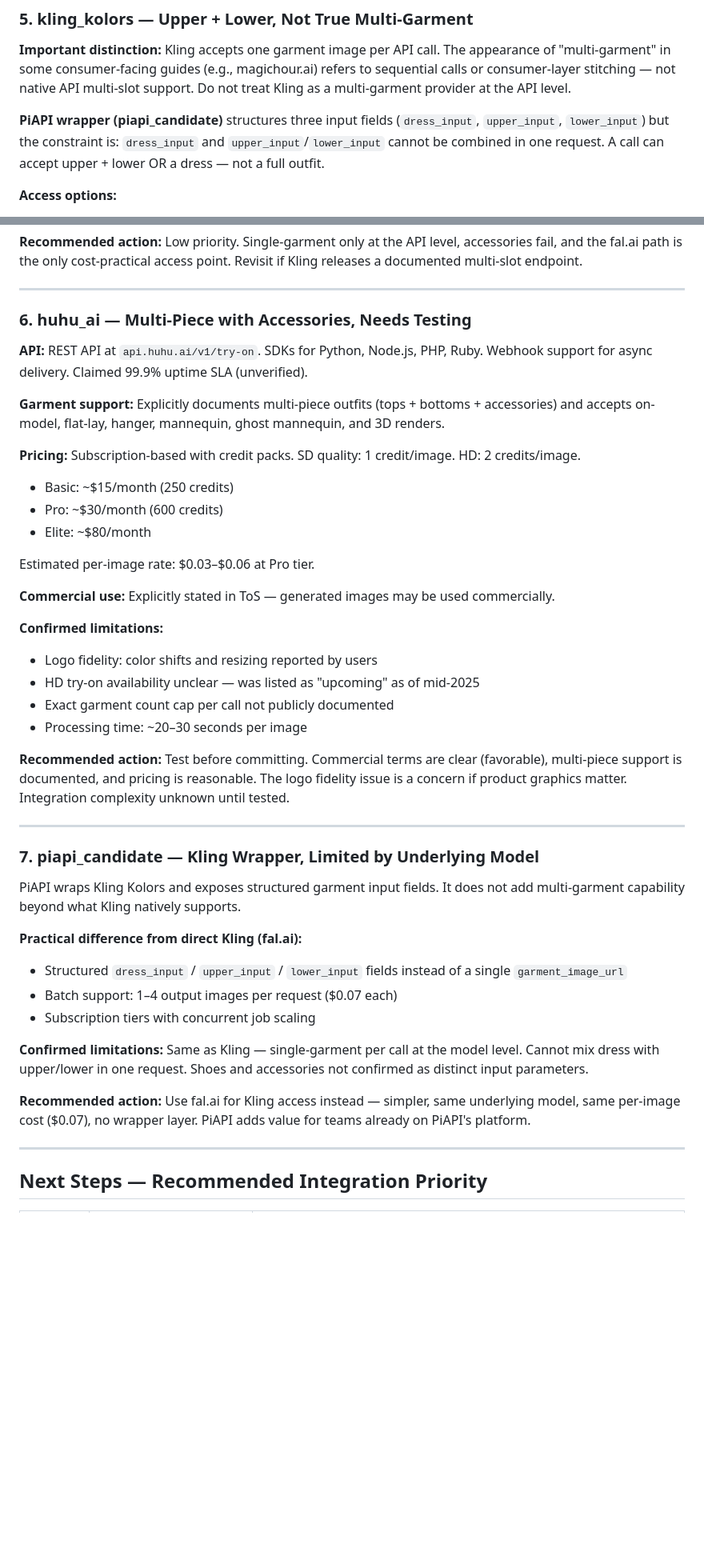
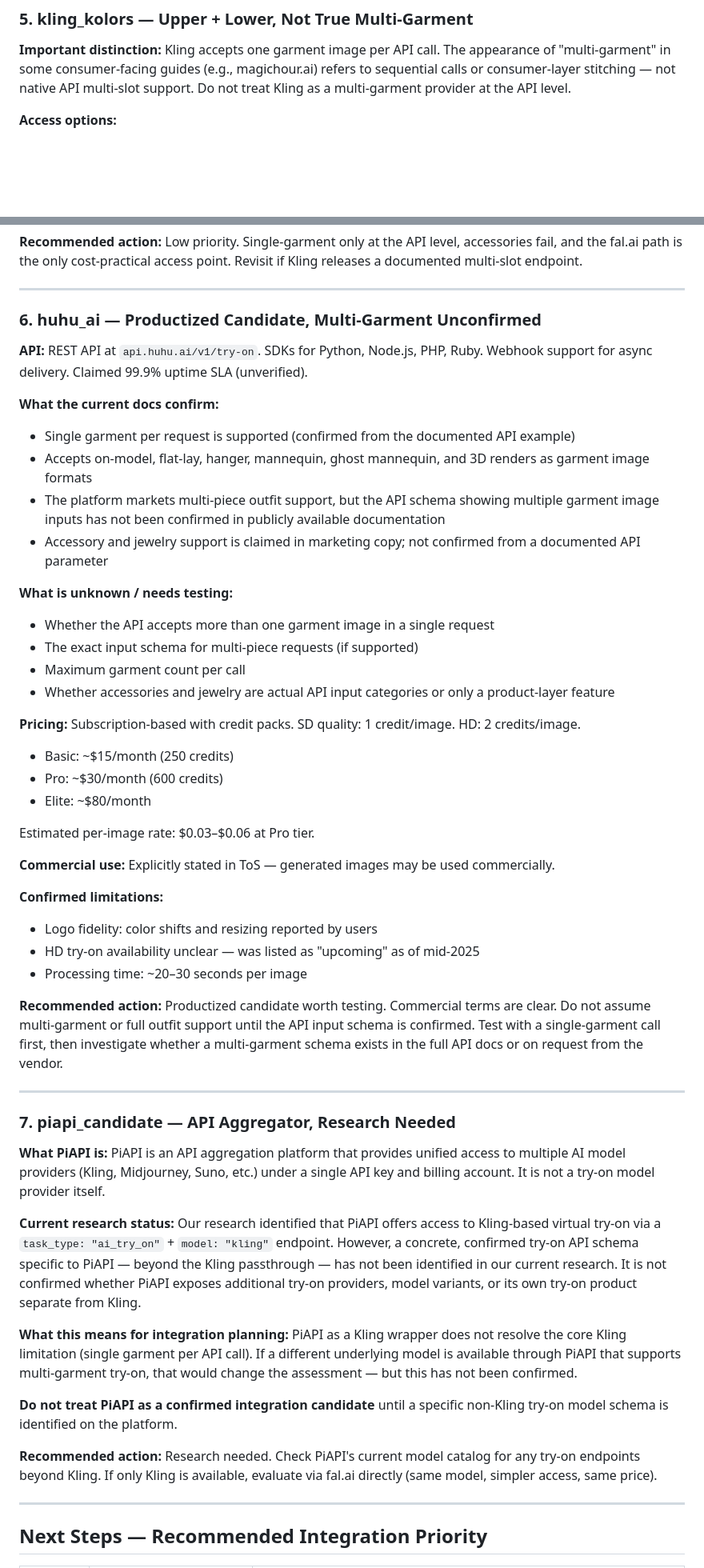
Before and after one commit to WeiweiuuuLiiii/ai-virtual-tryon-assistant, a Markdown page: docs/provider-evaluation.md, 2 parts joined by grey strips. Shown at 80% size. Drawn GitHub-style; blank space fills up the shorter version.

```diff
--- a/docs/provider-evaluation.md
+++ b/docs/provider-evaluation.md
@@ -134,8 +163,6 @@ FASHN v1.6 is designed to handle both flat-lay and on-model garment photos witho
 
 **Important distinction:** Kling accepts one garment image per API call. The appearance of "multi-garment" in some consumer-facing guides (e.g., magichour.ai) refers to sequential calls or consumer-layer stitching — not native API multi-slot support. Do not treat Kling as a multi-garment provider at the API level.
 
-**PiAPI wrapper (piapi_candidate)** structures three input fields (`dress_input`, `upper_input`, `lower_input`) but the constraint is: `dress_input` and `upper_input`/`lower_input` cannot be combined in one request. A call can accept upper + lower OR a dress — not a full outfit.
-
 **Access options:**
 - *fal.ai*: $0.07/run, commercial-grade, no minimum commitment. Practical entry point.
 - *Direct Kling API*: $0.05–$0.07/run within a minimum $2,000/month package. Not practical at this project stage.
@@ -151,11 +178,21 @@ FASHN v1.6 is designed to handle both flat-lay and on-model garment photos witho
 
 ---
 
-### 6. huhu_ai — Multi-Piece with Accessories, Needs Testing
+### 6. huhu_ai — Productized Candidate, Multi-Garment Unconfirmed
 
 **API:** REST API at `api.huhu.ai/v1/try-on`. SDKs for Python, Node.js, PHP, Ruby. Webhook support for async delivery. Claimed 99.9% uptime SLA (unverified).
 
-**Garment support:** Explicitly documents multi-piece outfits (tops + bottoms + accessories) and accepts on-model, flat-lay, hanger, mannequin, ghost mannequin, and 3D renders.
+**What the current docs confirm:**
+- Single garment per request is supported (confirmed from the documented API example)
+- Accepts on-model, flat-lay, hanger, mannequin, ghost mannequin, and 3D renders as garment image formats
+- The platform markets multi-piece outfit support, but the API schema showing multiple garment image inputs has not been confirmed in publicly available documentation
+- Accessory and jewelry support is claimed in marketing copy; not confirmed from a documented API parameter
+
+**What is unknown / needs testing:**
+- Whether the API accepts more than one garment image in a single request
+- The exact input schema for multi-piece requests (if supported)
+- Maximum garment count per call
+- Whether accessories and jewelry are actual API input categories or only a product-layer feature
 
 **Pricing:** Subscription-based with credit packs. SD quality: 1 credit/image. HD: 2 credits/image.
 - Basic: ~$15/month (250 credits)
@@ -169,25 +206,23 @@ Estimated per-image rate: $0.03–$0.06 at Pro tier.
 **Confirmed limitations:**
 - Logo fidelity: color shifts and resizing reported by users
 - HD try-on availability unclear — was listed as "upcoming" as of mid-2025
-- Exact garment count cap per call not publicly documented
 - Processing time: ~20–30 seconds per image
 
-**Recommended action:** Test before committing. Commercial terms are clear (favorable), multi-piece support is documented, and pricing is reasonable. The logo fidelity issue is a concern if product graphics matter. Integration complexity unknown until tested.
+**Recommended action:** Productized candidate worth testing. Commercial terms are clear. Do not assume multi-garment or full outfit support until the API input schema is confirmed. Test with a single-garment call first, then investigate whether a multi-garment schema exists in the full API docs or on request from the vendor.
 
 ---
 
-### 7. piapi_candidate — Kling Wrapper, Limited by Underlying Model
+### 7. piapi_candidate — API Aggregator, Research Needed
 
-PiAPI wraps Kling Kolors and exposes structured garment input fields. It does not add multi-garment capability beyond what Kling natively supports.
+**What PiAPI is:** PiAPI is an API aggregation platform that provides unified access to multiple AI model providers (Kling, Midjourney, Suno, etc.) under a single API key and billing account. It is not a try-on model provider itself.
 
-**Practical difference from direct Kling (fal.ai):**
-- Structured `dress_input` / `upper_input` / `lower_input` fields instead of a single `garment_image_url`
-- Batch support: 1–4 output images per request ($0.07 each)
-- Subscription tiers with concurrent job scaling
+**Current research status:** Our research identified that PiAPI offers access to Kling-based virtual try-on via a `task_type: "ai_try_on"` + `model: "kling"` endpoint. However, a concrete, confirmed try-on API schema specific to PiAPI — beyond the Kling passthrough — has not been identified in our current research. It is not confirmed whether PiAPI exposes additional try-on providers, model variants, or its own try-on product separate from Kling.
 
-**Confirmed limitations:** Same as Kling — single-garment per call at the model level. Cannot mix dress with upper/lower in one request. Shoes and accessories not confirmed as distinct input parameters.
+**What this means for integration planning:** PiAPI as a Kling wrapper does not resolve the core Kling limitation (single garment per API call). If a different underlying model is available through PiAPI that supports multi-garment try-on, that would change the assessment — but this has not been confirmed.
 
-**Recommended action:** Use fal.ai for Kling access instead — simpler, same underlying model, same per-image cost ($0.07), no wrapper layer. PiAPI adds value for teams already on PiAPI's platform.
+**Do not treat PiAPI as a confirmed integration candidate** until a specific non-Kling try-on model schema is identified on the platform.
+
+**Recommended action:** Research needed. Check PiAPI's current model catalog for any try-on endpoints beyond Kling. If only Kling is available, evaluate via fal.ai directly (same model, simpler access, same price).
 
 ---
 
```
Also changed, not shown: other parts of docs/provider-evaluation.md (+39 -7 lines).
